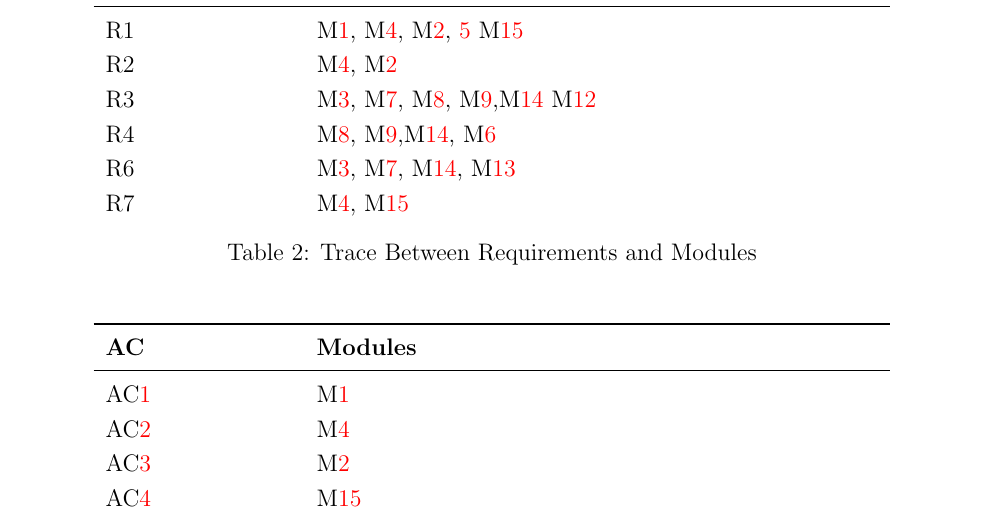
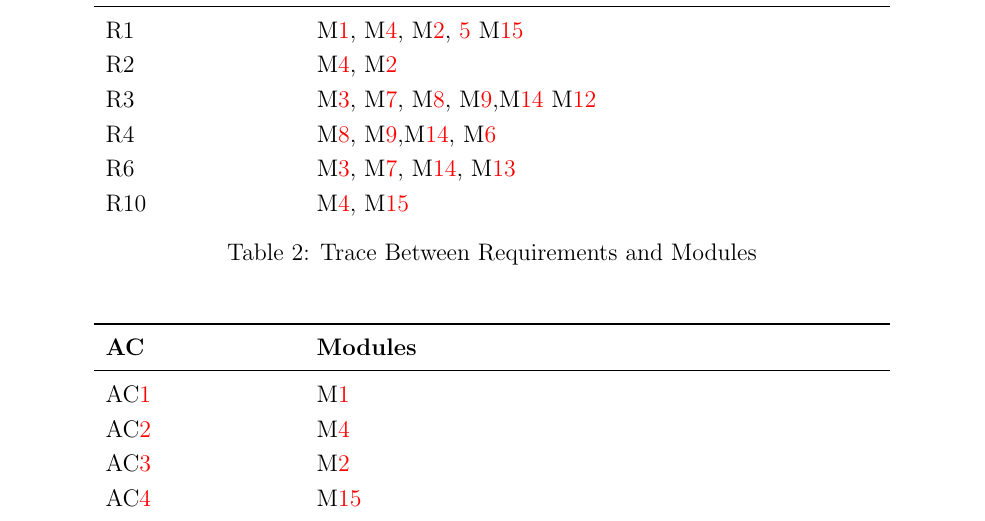
Before and after one commit to liziscool/cas741_project, a LaTeX document (docs/Design/MG/MG.tex): part of page 13 of 15, cut so that both start at the same text. Compiled offline with pdfLaTeX.

Commit message:
changed R7 to R10

```diff
--- a/docs/Design/MG/MG.tex
+++ b/docs/Design/MG/MG.tex
@@ -451,7 +451,7 @@ R2 & \mref{mInputParam}, \mref{mSpecParam}\\
 R3 & \mref{mMatrix}, \mref{mBoundry}, \mref{mSTFT}, \mref{mWavelet},\mref{mTransform} \mref{mOutput}\\
 R4 &  \mref{mSTFT}, \mref{mWavelet},\mref{mTransform}, \mref{mZeroPad}\\
 R6 &   \mref{mMatrix}, \mref{mBoundry}, \mref{mTransform}, \mref{mPlot}\\
-R7 &  \mref{mInputParam}, \mref{mControl}\\
+R10 &  \mref{mInputParam}, \mref{mControl}\\
 
 \end{tabular}
 \caption{Trace Between Requirements and Modules}
```
Also changed, not shown: docs/Design/MG/MG.pdf.
